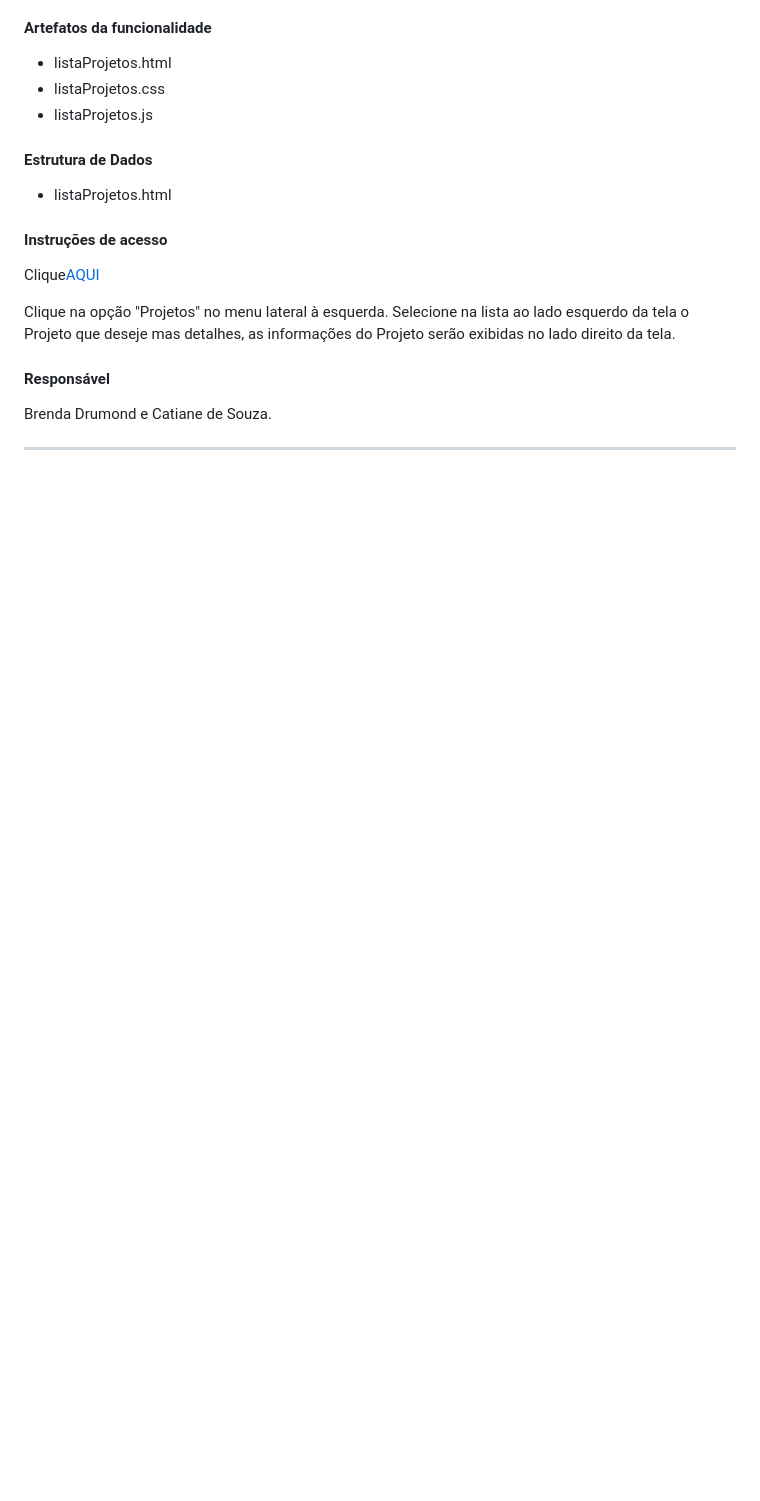
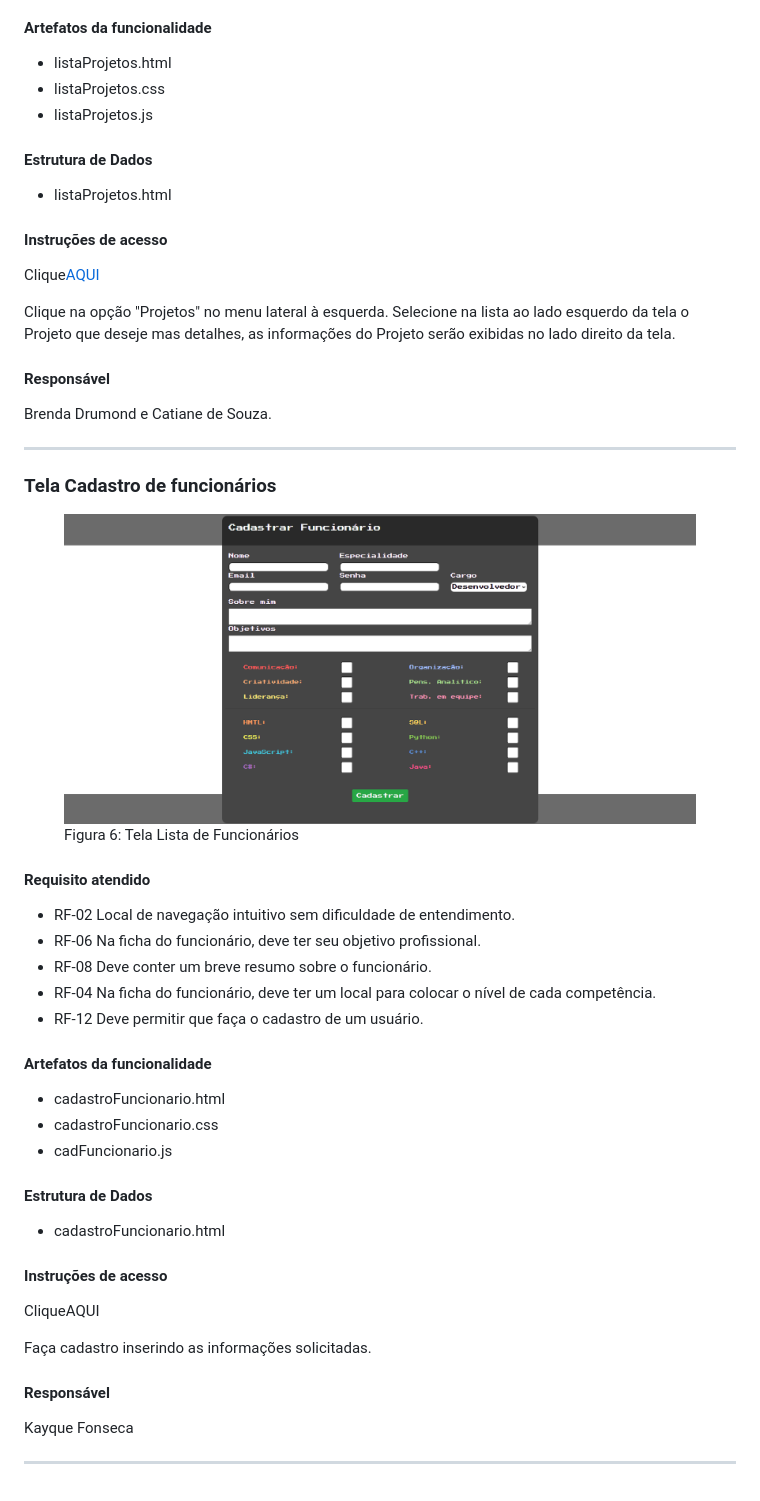
Before and after one commit to ICEI-PUC-Minas-PMV-ADS/pmv-ads-2024-1-e1-proj-web-t13-game-of-work, a Markdown page: documentos/06-Programação de Funcionalidades.md, the part around the change printed below. Rendered like a GitHub page; pictures changed too: documentos/img/cadastrodeFuncionarios.png (added); blank space fills up the shorter version.

Commit message:
Ajuste 06- Programação de funcionalidades
Tela de cadastro de funcionários

```diff
--- a/documentos/06-Programação de Funcionalidades.md
+++ b/documentos/06-Programação de Funcionalidades.md
@@ -185,3 +186,39 @@ Selecione na lista ao lado esquerdo da tela o Projeto que deseje mas detalhes, a
 
 Brenda Drumond e Catiane de Souza.
 <hr>
+
+### Tela Cadastro de funcionários
+
+<figure>
+  <img src="img/cadastrodeFuncionarios.png">
+  <figcaption>Figura 6: Tela Lista de Funcionários</figcaption>
+</figure>
+
+#### Requisito atendido
+
+- RF-02	Local de navegação intuitivo sem dificuldade de entendimento.
+- RF-06	Na ficha do funcionário, deve ter seu objetivo profissional.
+- RF-08	Deve conter um breve resumo sobre o funcionário.
+- RF-04 Na ficha do funcionário, deve ter um local para colocar o nível de cada competência.
+- RF-12 Deve permitir que faça o cadastro de um usuário.
+
+#### Artefatos da funcionalidade
+
+- cadastroFuncionario.html
+- cadastroFuncionario.css
+- cadFuncionario.js
+
+#### Estrutura de Dados
+
+- cadastroFuncionario.html
+
+#### Instruções de acesso
+
+Clique<a href="">AQUI</a>
+
+Faça cadastro inserindo as informações solicitadas.
+
+#### Responsável
+
+Kayque Fonseca
+<hr>
```
Also changed, not shown: other parts of documentos/06-Programação de Funcionalidades.md (+3 -2 lines), documentos/img/login-concluido.jpg (deleted), documentos/img/telaDeLogin.png (added).
